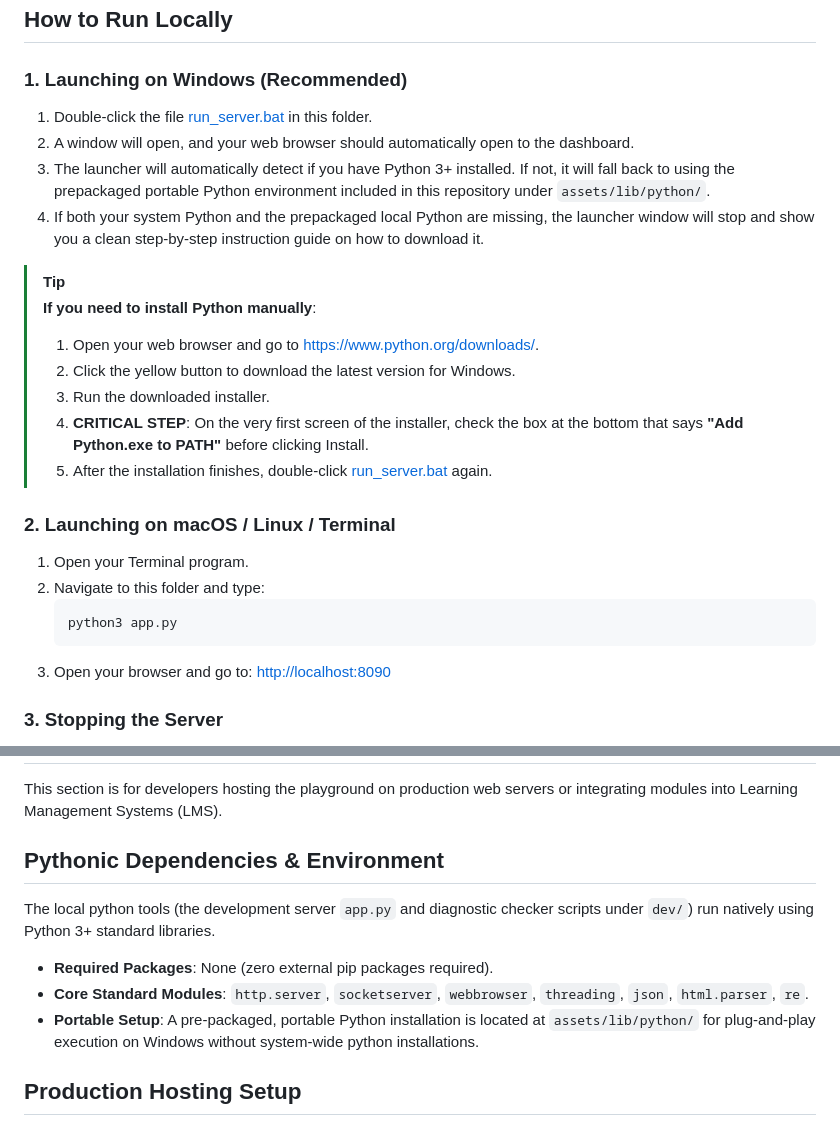
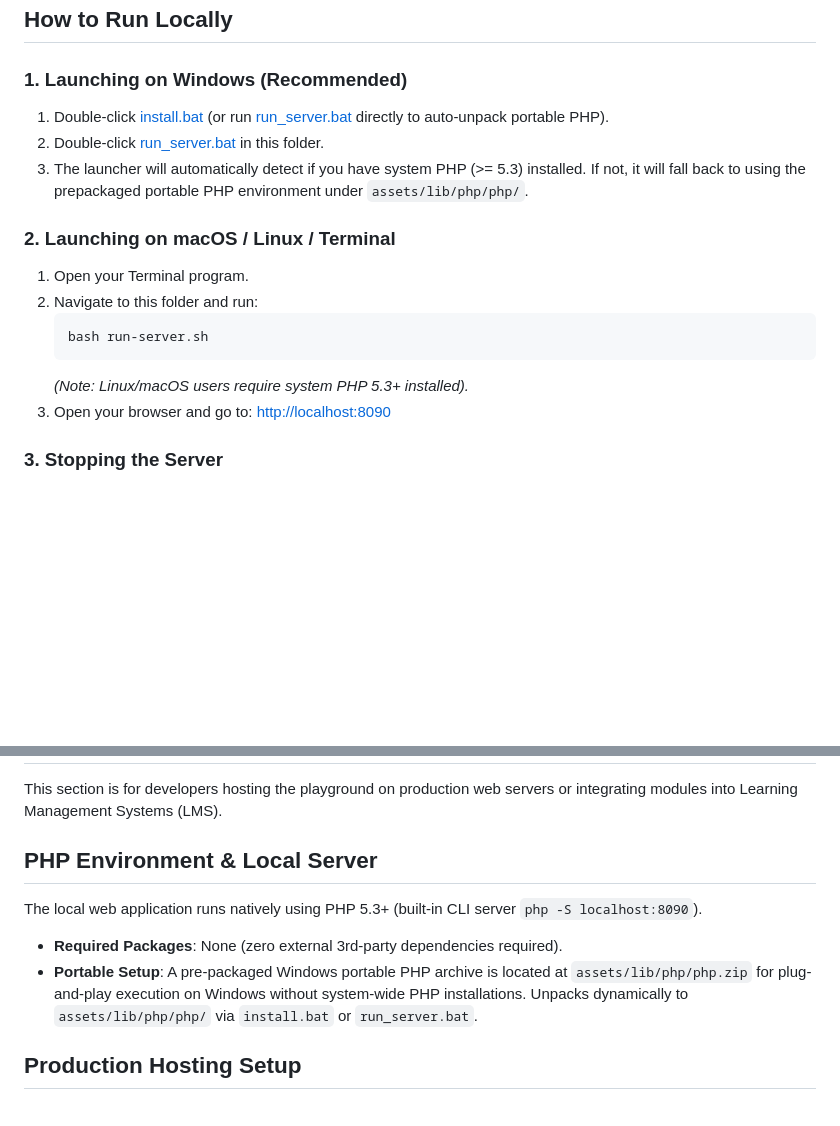
Before and after one commit to vatofichor/play-math, a Markdown page: README.md, 2 parts joined by grey strips. GitHub-like rendering; blank space fills up the shorter version.

Commit message:
Revise server launch instructions for PHP
Updated instructions for launching the server and changed the environment from Python to PHP.

````diff
--- a/README.md
+++ b/README.md
@@ -20,25 +20,17 @@ This section is designed to get the math playground running on your home compute
 ## How to Run Locally
 
 ### 1. Launching on Windows (Recommended)
-1. Double-click the file [run_server.bat](run_server.bat) in this folder.
-2. A window will open, and your web browser should automatically open to the dashboard.
-3. The launcher will automatically detect if you have Python 3+ installed. If not, it will fall back to using the prepackaged portable Python environment included in this repository under `assets/lib/python/`.
-4. If both your system Python and the prepackaged local Python are missing, the launcher window will stop and show you a clean step-by-step instruction guide on how to download it.
-
-> [!TIP]
-> **If you need to install Python manually**:
-> 1. Open your web browser and go to [https://www.python.org/downloads/](https://www.python.org/downloads/).
-> 2. Click the yellow button to download the latest version for Windows.
-> 3. Run the downloaded installer.
-> 4. **CRITICAL STEP**: On the very first screen of the installer, check the box at the bottom that says **"Add Python.exe to PATH"** before clicking Install.
-> 5. After the installation finishes, double-click [run_server.bat](run_server.bat) again.
+1. Double-click [install.bat](install.bat) (or run [run_server.bat](run_server.bat) directly to auto-unpack portable PHP).
+2. Double-click [run_server.bat](run_server.bat) in this folder.
+3. The launcher will automatically detect if you have system PHP (>= 5.3) installed. If not, it will fall back to using the prepackaged portable PHP environment under `assets/lib/php/php/`.
 
 ### 2. Launching on macOS / Linux / Terminal
 1. Open your Terminal program.
-2. Navigate to this folder and type:
+2. Navigate to this folder and run:
    ```bash
-   python3 app.py
+   bash run-server.sh
    ```
+   *(Note: Linux/macOS users require system PHP 5.3+ installed).*
 3. Open your browser and go to: [http://localhost:8090](http://localhost:8090)
 
 ### 3. Stopping the Server
@@ -66,12 +58,11 @@ Use this table to find the appropriate math topics for your child or student. Th
 
 This section is for developers hosting the playground on production web servers or integrating modules into Learning Management Systems (LMS).
 
-## Pythonic Dependencies & Environment
+## PHP Environment & Local Server
 
-The local python tools (the development server `app.py` and diagnostic checker scripts under `dev/`) run natively using Python 3+ standard libraries.
-- **Required Packages**: None (zero external pip packages required).
-- **Core Standard Modules**: `http.server`, `socketserver`, `webbrowser`, `threading`, `json`, `html.parser`, `re`.
-- **Portable Setup**: A pre-packaged, portable Python installation is located at `assets/lib/python/` for plug-and-play execution on Windows without system-wide python installations.
+The local web application runs natively using PHP 5.3+ (built-in CLI server `php -S localhost:8090`).
+- **Required Packages**: None (zero external 3rd-party dependencies required).
+- **Portable Setup**: A pre-packaged Windows portable PHP archive is located at `assets/lib/php/php.zip` for plug-and-play execution on Windows without system-wide PHP installations. Unpacks dynamically to `assets/lib/php/php/` via `install.bat` or `run_server.bat`.
 
 ## Production Hosting Setup
 
````
